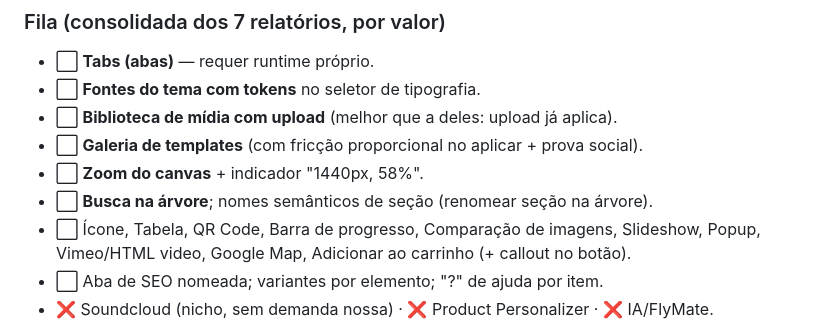
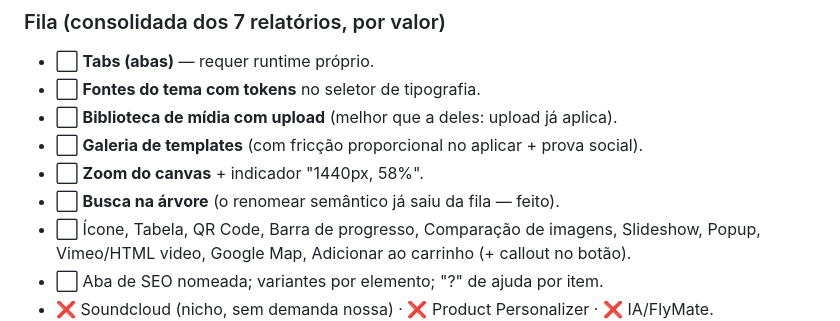
Before and after one commit to drivedvdigital-glitch/Dv-Digital, a Markdown page: docs/videos/MAPA_DE_LACUNAS.md, the part around the change. GitHub-like rendering.

Commit message:
docs: drop renamed-tree item from queue (done)
Co-Authored-By: Claude Fable 5 <noreply@anthropic.com>
Claude-Session: https://claude.ai/code/session_0155V8p4ack4LM1T1PHWY6Dv

```diff
--- a/docs/videos/MAPA_DE_LACUNAS.md
+++ b/docs/videos/MAPA_DE_LACUNAS.md
@@ -130,7 +130,7 @@ Legenda: ✅ já temos · 🔨 em construção · ⬜ falta · ❌ decidimos nã
 - ⬜ **Biblioteca de mídia com upload** (melhor que a deles: upload já aplica).
 - ⬜ **Galeria de templates** (com fricção proporcional no aplicar + prova social).
 - ⬜ **Zoom do canvas** + indicador "1440px, 58%".
-- ⬜ **Busca na árvore**; nomes semânticos de seção (renomear seção na árvore).
+- ⬜ **Busca na árvore** (o renomear semântico já saiu da fila — feito).
 - ⬜ Ícone, Tabela, QR Code, Barra de progresso, Comparação de imagens, Slideshow,
   Popup, Vimeo/HTML video, Google Map, Adicionar ao carrinho (+ callout no botão).
 - ⬜ Aba de SEO nomeada; variantes por elemento; "?" de ajuda por item.
```
